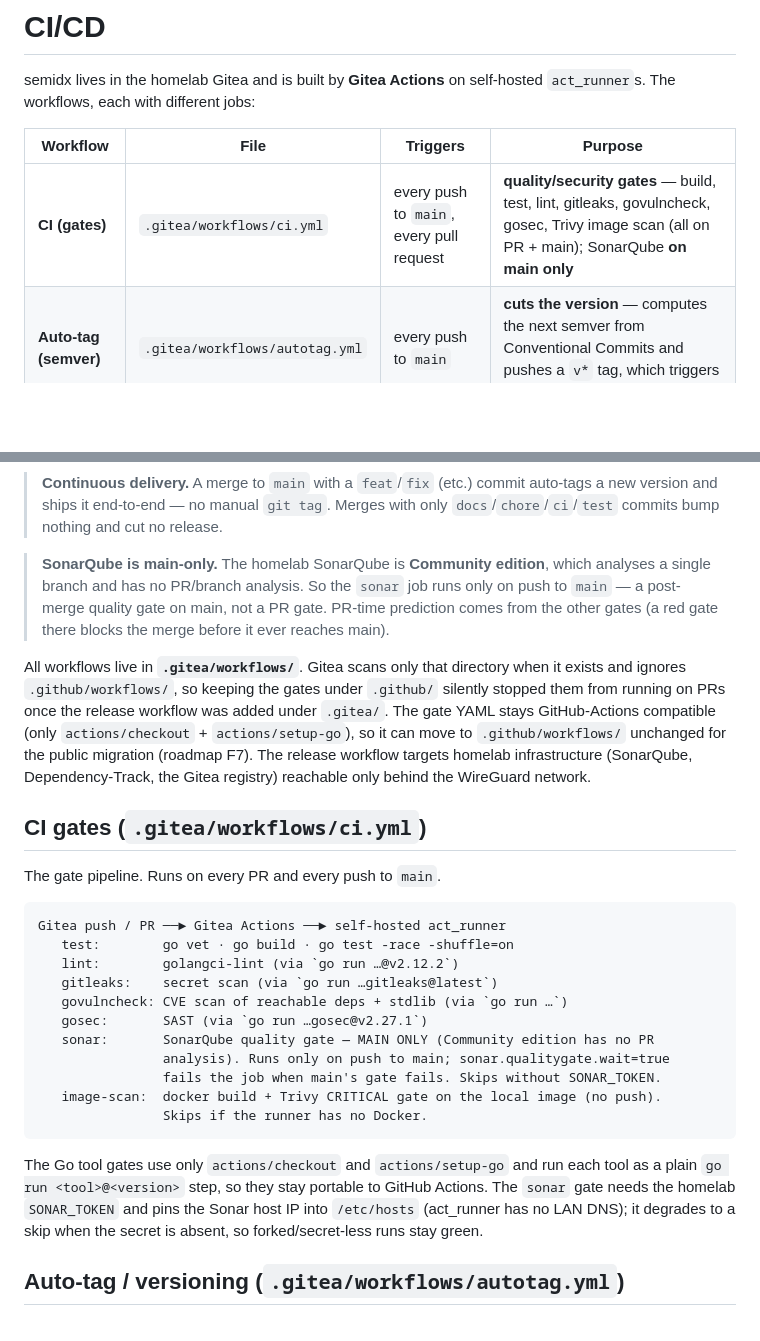
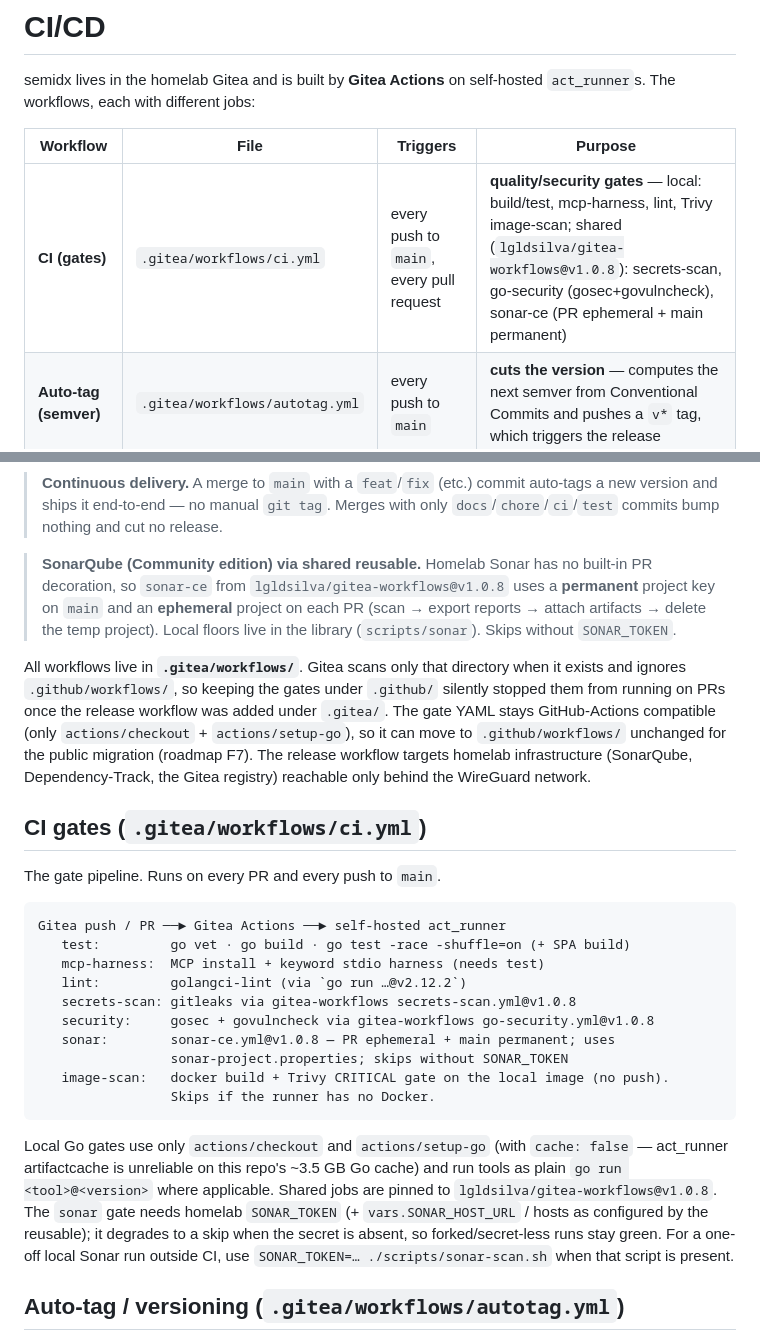
Before and after one commit to lgldsilva/semidx, a Markdown page: docs/CICD.md, 2 parts joined by grey strips. Drawn GitHub-style; blank space fills up the shorter version.

Commit message:
ci: adopt gitea-workflows@v1.0.8 for security, secrets-scan, sonar
Replace inlined gitleaks, gosec, govulncheck, and main-only npx sonar with
shared reusables. Keep test, mcp-harness, lint, image-scan, approve, and
push-image-dev local. Sonar CE uses PR ephemeral + main permanent + floors.

````diff
--- a/docs/CICD.md
+++ b/docs/CICD.md
@@ -5,7 +5,7 @@ self-hosted `act_runner`s. The workflows, each with different jobs:
 
 | Workflow | File | Triggers | Purpose |
 |---|---|---|---|
-| **CI (gates)** | `.gitea/workflows/ci.yml` | every push to `main`, every pull request | **quality/security gates** — build, test, lint, gitleaks, govulncheck, gosec, Trivy image scan (all on PR + main); SonarQube **on main only** |
+| **CI (gates)** | `.gitea/workflows/ci.yml` | every push to `main`, every pull request | **quality/security gates** — local: build/test, mcp-harness, lint, Trivy image-scan; shared (`lgldsilva/gitea-workflows@v1.0.8`): secrets-scan, go-security (gosec+govulncheck), sonar-ce (PR ephemeral + main permanent) |
 | **Auto-tag (semver)** | `.gitea/workflows/autotag.yml` | every push to `main` | **cuts the version** — computes the next semver from Conventional Commits and pushes a `v*` tag, which triggers the release |
 | **Release (deploy)** | `.gitea/workflows/release.yml` | version tags (`v*`) and manual dispatch | **publishes + deploys** the release — pushes the image, uploads the SBOM to Dependency-Track, builds GoReleaser artifacts, and redeploys via Watchtower |
 
@@ -18,11 +18,11 @@ the PR it came from, so the gates are not re-run at release time.
 > auto-tags a new version and ships it end-to-end — no manual `git tag`. Merges
 > with only `docs`/`chore`/`ci`/`test` commits bump nothing and cut no release.
 
-> **SonarQube is main-only.** The homelab SonarQube is **Community edition**,
-> which analyses a single branch and has no PR/branch analysis. So the `sonar`
-> job runs only on push to `main` — a post-merge quality gate on main, not a PR
-> gate. PR-time prediction comes from the other gates (a red gate there blocks
-> the merge before it ever reaches main).
+> **SonarQube (Community edition) via shared reusable.** Homelab Sonar has no
+> built-in PR decoration, so `sonar-ce` from `lgldsilva/gitea-workflows@v1.0.8`
+> uses a **permanent** project key on `main` and an **ephemeral** project on each
+> PR (scan → export reports → attach artifacts → delete the temp project). Local
+> floors live in the library (`scripts/sonar`). Skips without `SONAR_TOKEN`.
 
 All workflows live in **`.gitea/workflows/`**. Gitea scans only that directory
 when it exists and ignores `.github/workflows/`, so keeping the gates under
@@ -39,23 +39,25 @@ The gate pipeline. Runs on every PR and every push to `main`.
 
 ```
 Gitea push / PR ──► Gitea Actions ──► self-hosted act_runner
-   test:        go vet · go build · go test -race -shuffle=on
-   lint:        golangci-lint (via `go run …@v2.12.2`)
-   gitleaks:    secret scan (via `go run …gitleaks@latest`)
-   govulncheck: CVE scan of reachable deps + stdlib (via `go run …`)
-   gosec:       SAST (via `go run …gosec@v2.27.1`)
-   sonar:       SonarQube quality gate — MAIN ONLY (Community edition has no PR
-                analysis). Runs only on push to main; sonar.qualitygate.wait=true
-                fails the job when main's gate fails. Skips without SONAR_TOKEN.
-   image-scan:  docker build + Trivy CRITICAL gate on the local image (no push).
-                Skips if the runner has no Docker.
+   test:         go vet · go build · go test -race -shuffle=on (+ SPA build)
+   mcp-harness:  MCP install + keyword stdio harness (needs test)
+   lint:         golangci-lint (via `go run …@v2.12.2`)
+   secrets-scan: gitleaks via gitea-workflows secrets-scan.yml@v1.0.8
+   security:     gosec + govulncheck via gitea-workflows go-security.yml@v1.0.8
+   sonar:        sonar-ce.yml@v1.0.8 — PR ephemeral + main permanent; uses
+                 sonar-project.properties; skips without SONAR_TOKEN
+   image-scan:   docker build + Trivy CRITICAL gate on the local image (no push).
+                 Skips if the runner has no Docker.
 ```
 
-The Go tool gates use only `actions/checkout` and `actions/setup-go` and run
-each tool as a plain `go run <tool>@<version>` step, so they stay portable to
-GitHub Actions. The `sonar` gate needs the homelab `SONAR_TOKEN` and pins the
-Sonar host IP into `/etc/hosts` (act_runner has no LAN DNS); it degrades to a
-skip when the secret is absent, so forked/secret-less runs stay green.
+Local Go gates use only `actions/checkout` and `actions/setup-go` (with
+`cache: false` — act_runner artifactcache is unreliable on this repo's ~3.5 GB
+Go cache) and run tools as plain `go run <tool>@<version>` where applicable.
+Shared jobs are pinned to `lgldsilva/gitea-workflows@v1.0.8`. The `sonar` gate
+needs homelab `SONAR_TOKEN` (+ `vars.SONAR_HOST_URL` / hosts as configured by
+the reusable); it degrades to a skip when the secret is absent, so
+forked/secret-less runs stay green. For a one-off local Sonar run outside CI,
+use `SONAR_TOKEN=… ./scripts/sonar-scan.sh` when that script is present.
 
 ## Auto-tag / versioning (`.gitea/workflows/autotag.yml`)
 
````
